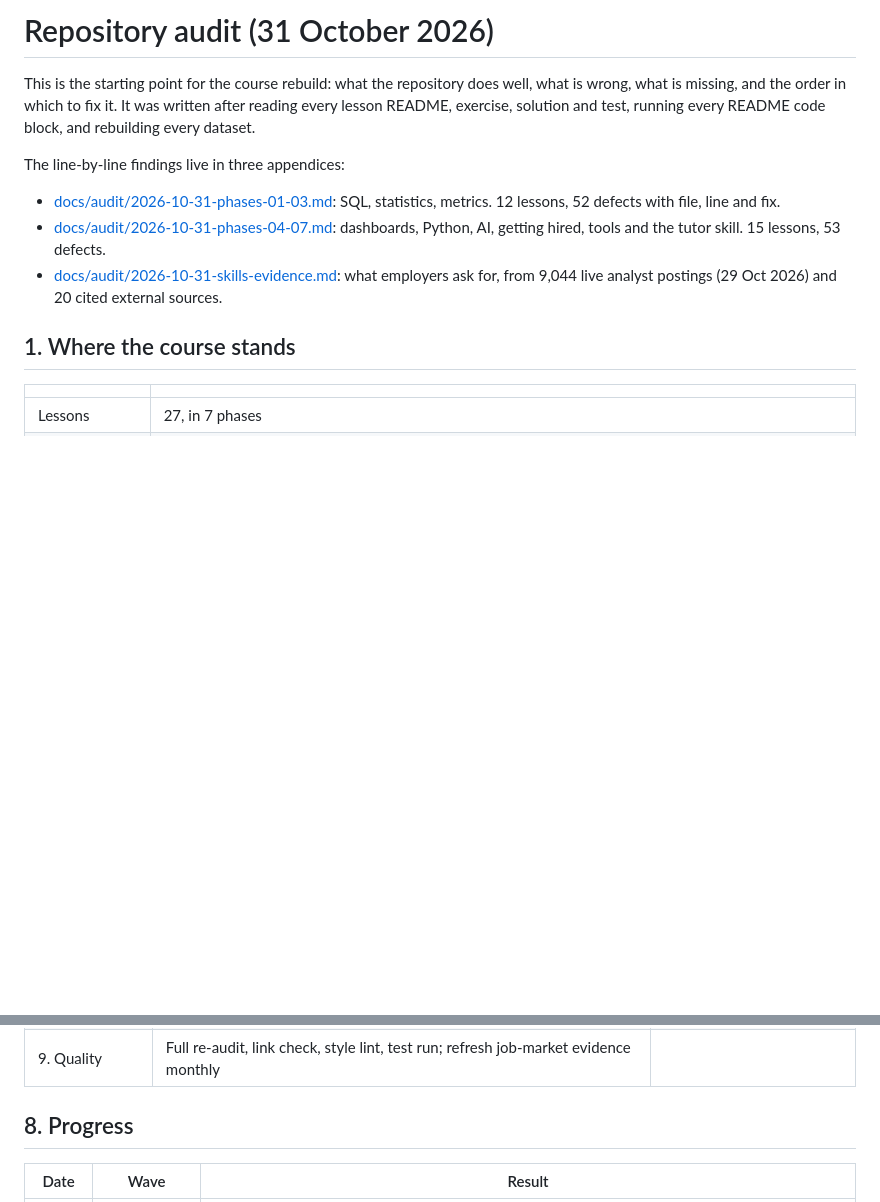
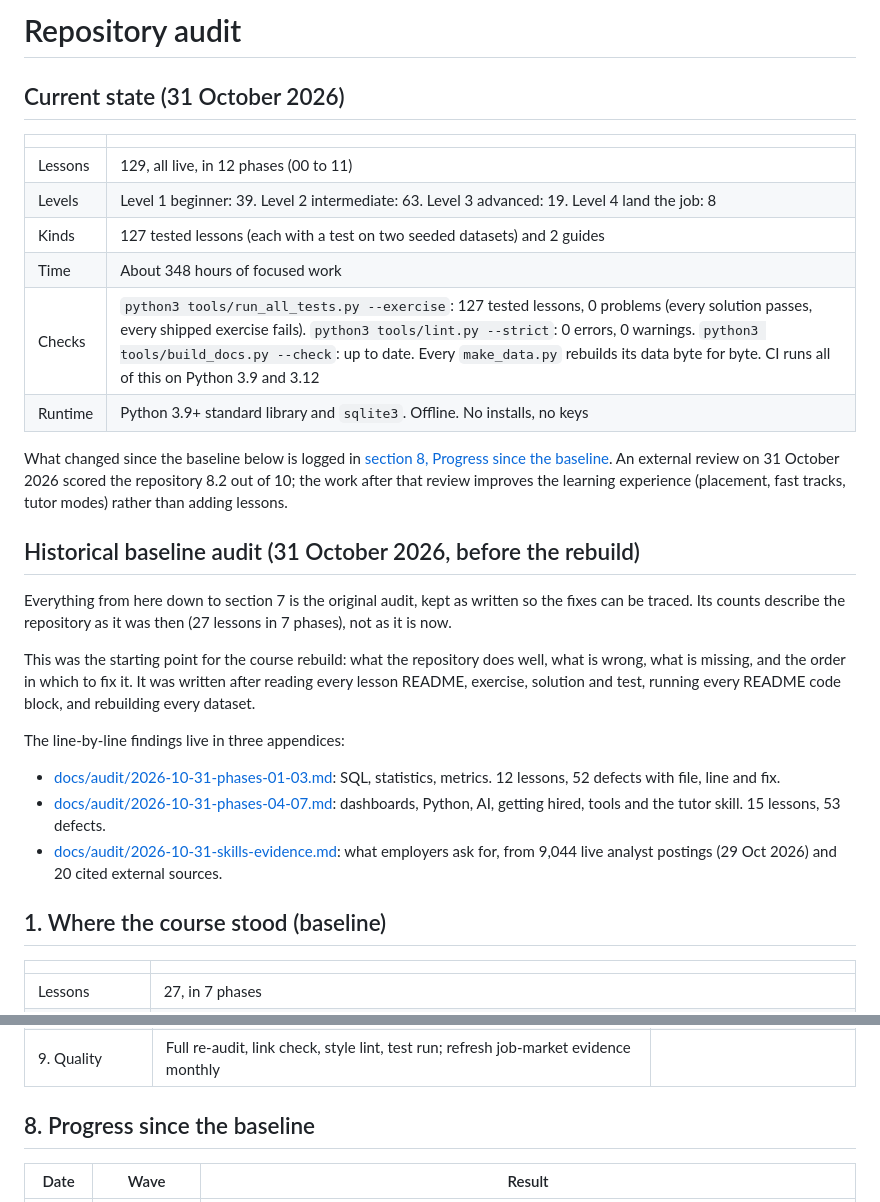
Before and after one commit to Ani19arya/analytics-from-scratch, a Markdown page: REPOSITORY_AUDIT.md, 2 parts joined by grey strips. Drawn GitHub-style; blank space fills up the shorter version.

Commit message:
Audit: current-state summary on top, baseline clearly labelled
REPOSITORY_AUDIT.md now opens with the state on 31 Oct 2026 (129
lessons in 12 phases, 4 levels, 127 tested plus 2 guides, check
results) and labels the original sections as the historical baseline
audit (27 lessons in 7 phases at the time). Section 8 is renamed
"Progress since the baseline". README's audit line and phase 06's
"three live lessons" sentence no longer carry stale counts.

Co-Authored-By: Claude Opus 5.5 <noreply@anthropic.com>
Claude-Session: https://claude.ai/code/session_014rDkiqUzANqhXcp5MANCDz

```diff
--- a/REPOSITORY_AUDIT.md
+++ b/REPOSITORY_AUDIT.md
@@ -1,6 +1,23 @@
-# Repository audit (31 October 2026)
+# Repository audit
 
-This is the starting point for the course rebuild: what the repository does well, what is wrong, what is missing, and the order in which to fix it. It was written after reading every lesson README, exercise, solution and test, running every README code block, and rebuilding every dataset.
+## Current state (31 October 2026)
+
+| | |
+|---|---|
+| Lessons | 129, all live, in 12 phases (00 to 11) |
+| Levels | Level 1 beginner: 39. Level 2 intermediate: 63. Level 3 advanced: 19. Level 4 land the job: 8 |
+| Kinds | 127 tested lessons (each with a test on two seeded datasets) and 2 guides |
+| Time | About 348 hours of focused work |
+| Checks | `python3 tools/run_all_tests.py --exercise`: 127 tested lessons, 0 problems (every solution passes, every shipped exercise fails). `python3 tools/lint.py --strict`: 0 errors, 0 warnings. `python3 tools/build_docs.py --check`: up to date. Every `make_data.py` rebuilds its data byte for byte. CI runs all of this on Python 3.9 and 3.12 |
+| Runtime | Python 3.9+ standard library and `sqlite3`. Offline. No installs, no keys |
+
+What changed since the baseline below is logged in [section 8, Progress since the baseline](#8-progress-since-the-baseline). An external review on 31 October 2026 scored the repository 8.2 out of 10; the work after that review improves the learning experience (placement, fast tracks, tutor modes) rather than adding lessons.
+
+## Historical baseline audit (31 October 2026, before the rebuild)
+
+Everything from here down to section 7 is the original audit, kept as written so the fixes can be traced. Its counts describe the repository as it was then (27 lessons in 7 phases), not as it is now.
+
+This was the starting point for the course rebuild: what the repository does well, what is wrong, what is missing, and the order in which to fix it. It was written after reading every lesson README, exercise, solution and test, running every README code block, and rebuilding every dataset.
 
 The line-by-line findings live in three appendices:
 
@@ -8,7 +25,7 @@ The line-by-line findings live in three appendices:
 - [docs/audit/2026-10-31-phases-04-07.md](docs/audit/2026-10-31-phases-04-07.md): dashboards, Python, AI, getting hired, tools and the tutor skill. 15 lessons, 53 defects.
 - [docs/audit/2026-10-31-skills-evidence.md](docs/audit/2026-10-31-skills-evidence.md): what employers ask for, from 9,044 live analyst postings (29 Oct 2026) and 20 cited external sources.
 
-## 1. Where the course stands
+## 1. Where the course stood (baseline)
 
 | | |
 |---|---|
@@ -113,7 +130,7 @@ Little, because the course is a week old. Two framing updates:
 | 8. Business and projects | Phase 09 industry case studies, phase 10 capstones with rubrics, phase 07 interview rounds and role roadmaps | |
 | 9. Quality | Full re-audit, link check, style lint, test run; refresh job-market evidence monthly | |
 
-## 8. Progress
+## 8. Progress since the baseline
 
 | Date | Wave | Result |
 |---|---|---|
```
Also changed, not shown: README.md (+1 -1 lines), phases/06-ai-for-analysts/README.md (+1 -1 lines).
